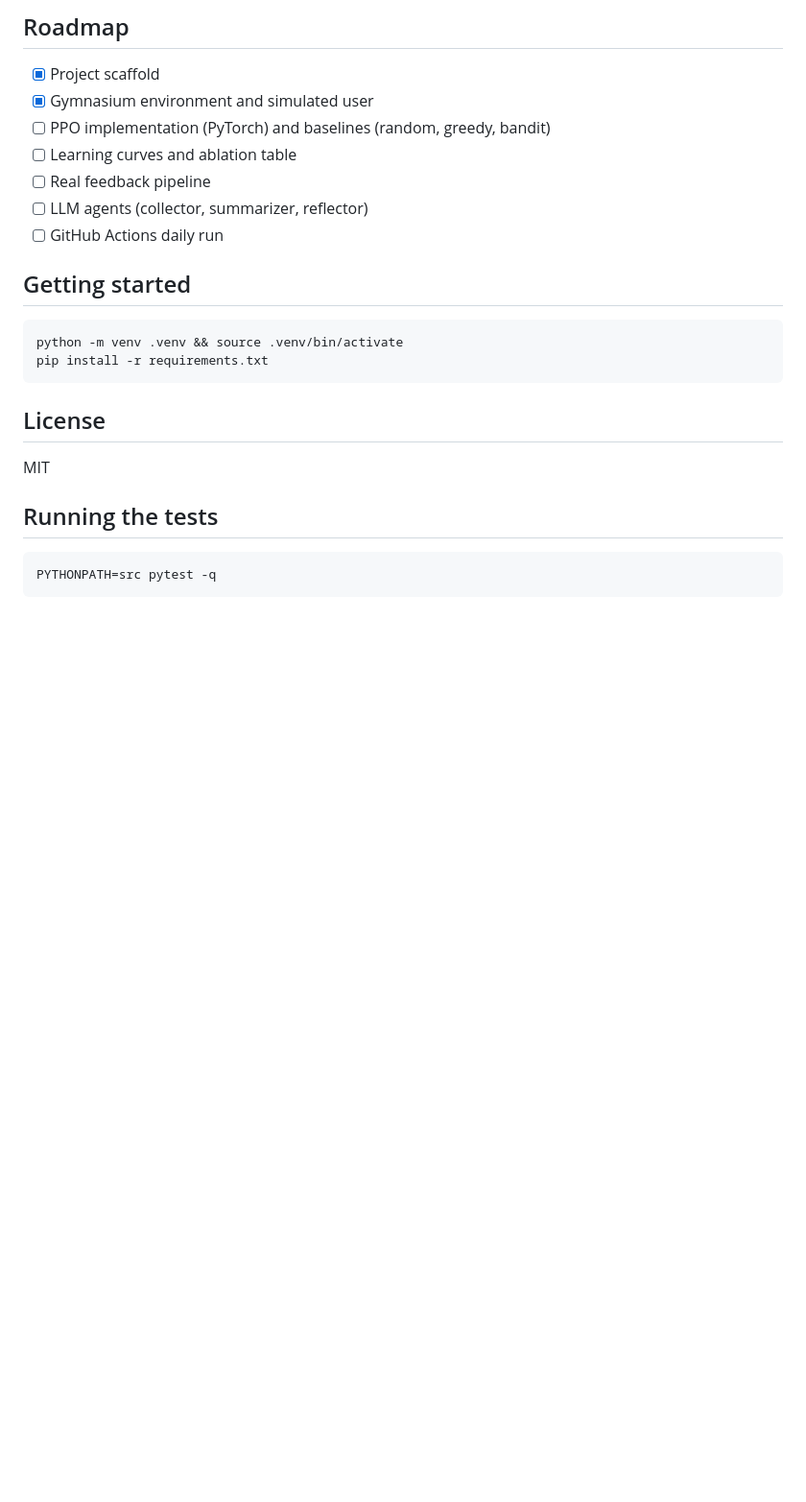
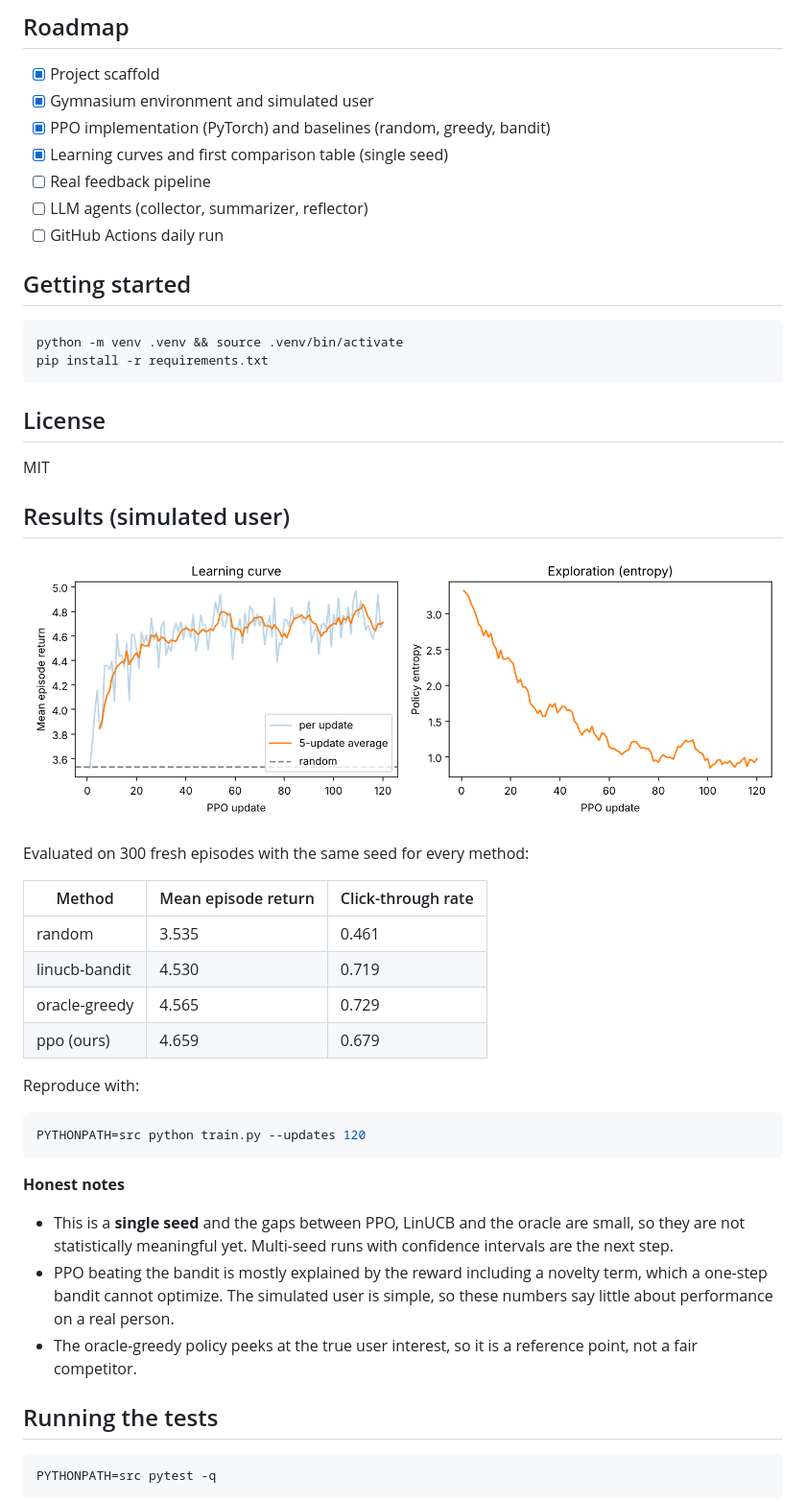
Before and after one commit to MHanzala74/Curio, a Markdown page: README.md, the part around the change. Shown at 96% size. Rendered like a GitHub page; pictures changed too: docs/learning_curve.png (added); blank space fills up the shorter version.

Commit message:
docs: add learning curve, first results table and honest caveats

````diff
--- a/README.md
+++ b/README.md
@@ -34,8 +34,8 @@ sequential decision problem, which is exactly what RL is for.
 
 - [x] Project scaffold
 - [x] Gymnasium environment and simulated user
-- [ ] PPO implementation (PyTorch) and baselines (random, greedy, bandit)
-- [ ] Learning curves and ablation table
+- [x] PPO implementation (PyTorch) and baselines (random, greedy, bandit)
+- [x] Learning curves and first comparison table (single seed)
 - [ ] Real feedback pipeline
 - [ ] LLM agents (collector, summarizer, reflector)
 - [ ] GitHub Actions daily run
@@ -51,6 +51,36 @@ pip install -r requirements.txt
 
 MIT
 
+## Results (simulated user)
+
+![Learning curve](docs/learning_curve.png)
+
+Evaluated on 300 fresh episodes with the same seed for every method:
+
+| Method | Mean episode return | Click-through rate |
+|---|---|---|
+| random | 3.535 | 0.461 |
+| linucb-bandit | 4.530 | 0.719 |
+| oracle-greedy | 4.565 | 0.729 |
+| ppo (ours) | 4.659 | 0.679 |
+
+Reproduce with:
+
+```bash
+PYTHONPATH=src python train.py --updates 120
+```
+
+**Honest notes**
+
+- This is a **single seed** and the gaps between PPO, LinUCB and the oracle are
+  small, so they are not statistically meaningful yet. Multi-seed runs with
+  confidence intervals are the next step.
+- PPO beating the bandit is mostly explained by the reward including a novelty
+  term, which a one-step bandit cannot optimize. The simulated user is simple,
+  so these numbers say little about performance on a real person.
+- The oracle-greedy policy peeks at the true user interest, so it is a
+  reference point, not a fair competitor.
+
 ## Running the tests
 
 ```bash
````
Also changed, not shown: docs/results.md (added, +6 -0 lines), 2 other files.
